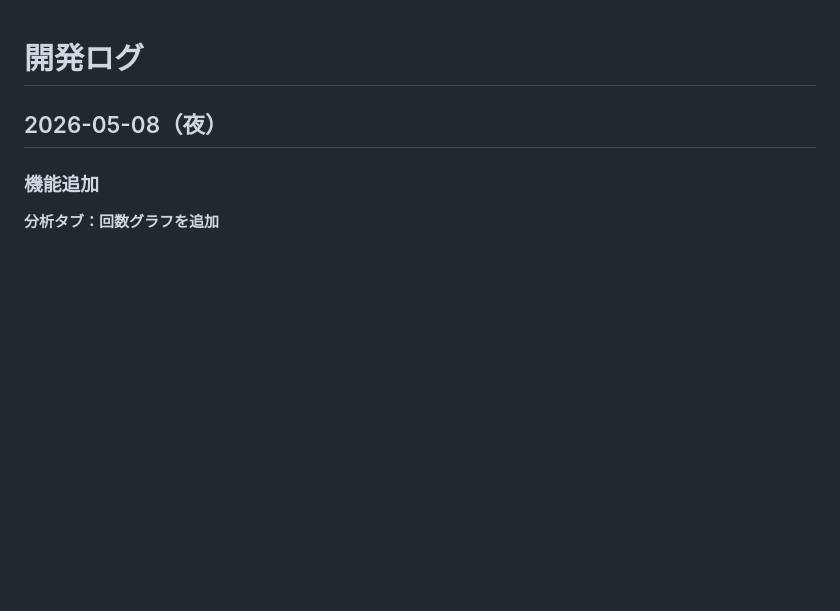
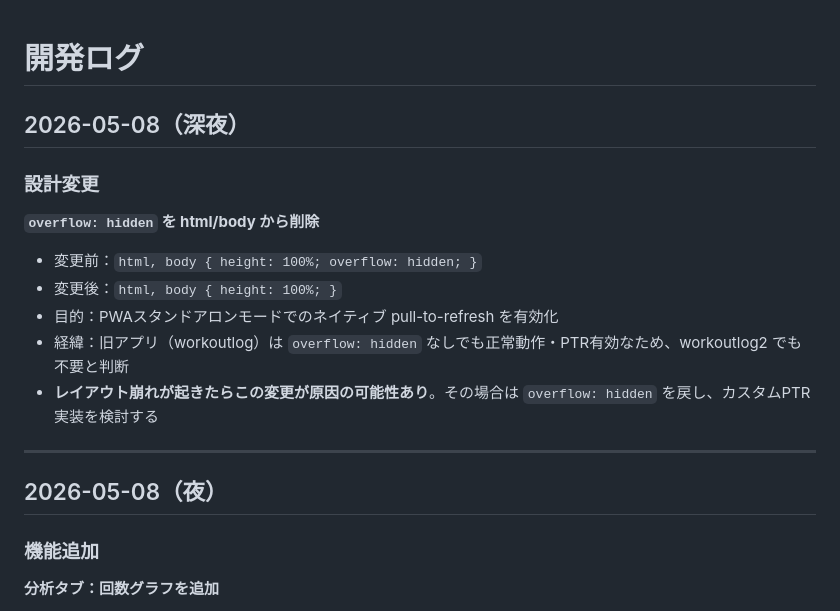
Before and after one commit to twoweller-hub/workoutlog2, a Markdown page: docs/dev-log.md, the part around the change. GitHub-like rendering; blank space fills up the shorter version.

Commit message:
開発メモ更新

```diff
--- a/docs/dev-log.md
+++ b/docs/dev-log.md
@@ -1,4 +1,17 @@
 # 開発ログ
+
+## 2026-05-08（深夜）
+
+### 設計変更
+
+**`overflow: hidden` を html/body から削除**
+- 変更前：`html, body { height: 100%; overflow: hidden; }`
+- 変更後：`html, body { height: 100%; }`
+- 目的：PWAスタンドアロンモードでのネイティブ pull-to-refresh を有効化
+- 経緯：旧アプリ（workoutlog）は `overflow: hidden` なしでも正常動作・PTR有効なため、workoutlog2 でも不要と判断
+- **レイアウト崩れが起きたらこの変更が原因の可能性あり**。その場合は `overflow: hidden` を戻し、カスタムPTR実装を検討する
+
+---
 
 ## 2026-05-08（夜）
 
```
